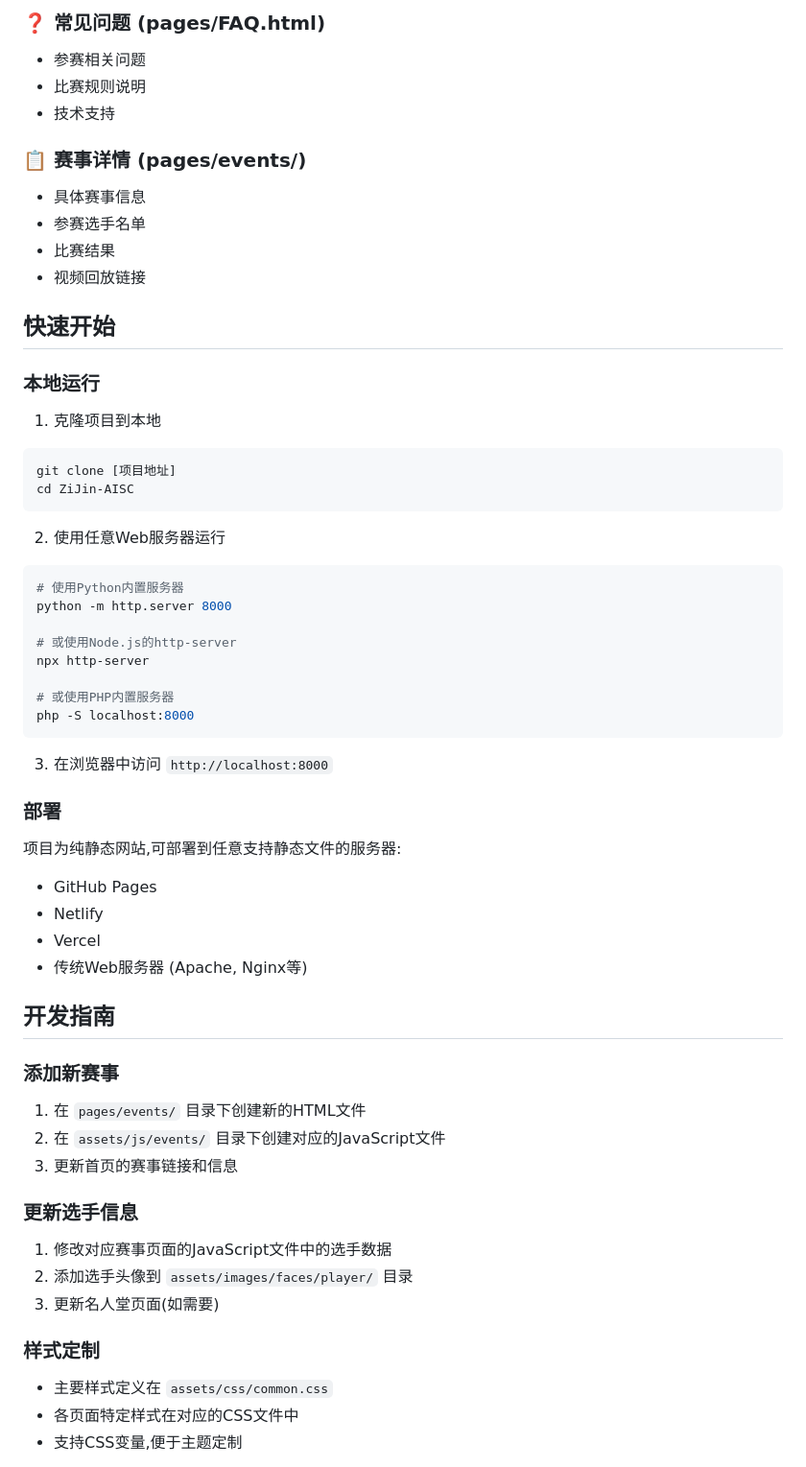
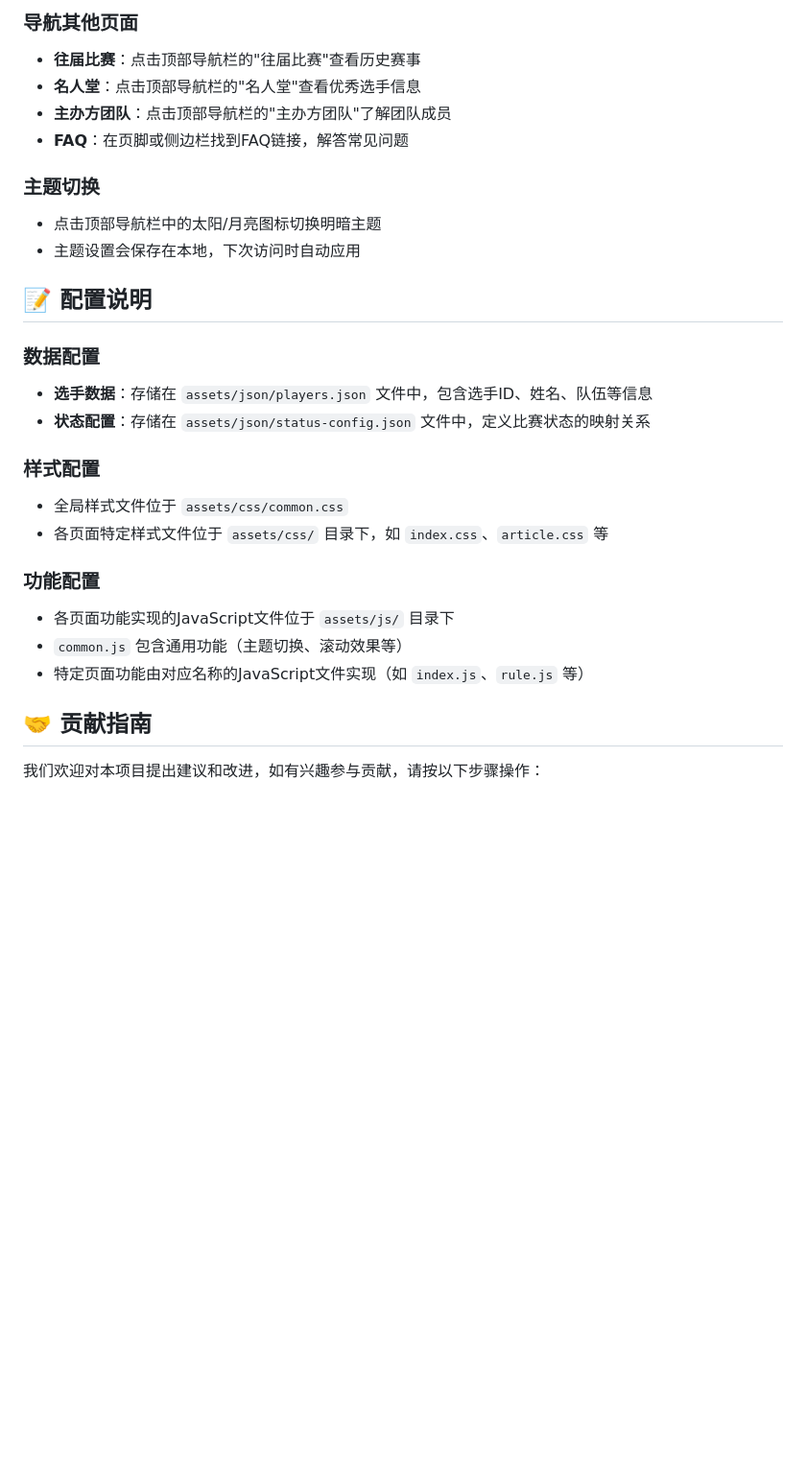
Before and after one commit to zbrocks/ZiJin-AISC, a Markdown page: README.md, the part around the change printed below. Shown: that part at 96% size. GitHub-like rendering; blank space fills up the shorter version.

````diff
--- a/README.md
+++ b/README.md
@@ -74,65 +54,30 @@ ZiJin-AISC/
 
-### ❓ 常见问题 (pages/FAQ.html)
-- 参赛相关问题
-- 比赛规则说明
-- 技术支持
+### 导航其他页面
+- **往届比赛**：点击顶部导航栏的"往届比赛"查看历史赛事
+- **名人堂**：点击顶部导航栏的"名人堂"查看优秀选手信息
+- **主办方团队**：点击顶部导航栏的"主办方团队"了解团队成员
+- **FAQ**：在页脚或侧边栏找到FAQ链接，解答常见问题
 
-### 📋 赛事详情 (pages/events/)
-- 具体赛事信息
-- 参赛选手名单
-- 比赛结果
-- 视频回放链接
+### 主题切换
+- 点击顶部导航栏中的太阳/月亮图标切换明暗主题
+- 主题设置会保存在本地，下次访问时自动应用
 
-## 快速开始
+## 📝 配置说明
 
-### 本地运行
+### 数据配置
+- **选手数据**：存储在 `assets/json/players.json` 文件中，包含选手ID、姓名、队伍等信息
+- **状态配置**：存储在 `assets/json/status-config.json` 文件中，定义比赛状态的映射关系
 
-1. 克隆项目到本地
-```bash
-git clone [项目地址]
-cd ZiJin-AISC
-```
+### 样式配置
+- 全局样式文件位于 `assets/css/common.css`
+- 各页面特定样式文件位于 `assets/css/` 目录下，如 `index.css`、`article.css` 等
 
-2. 使用任意Web服务器运行
-```bash
-# 使用Python内置服务器
-python -m http.server 8000
+### 功能配置
+- 各页面功能实现的JavaScript文件位于 `assets/js/` 目录下
+- `common.js` 包含通用功能（主题切换、滚动效果等）
+- 特定页面功能由对应名称的JavaScript文件实现（如 `index.js`、`rule.js` 等）
 
-# 或使用Node.js的http-server
-npx http-server
+## 🤝 贡献指南
 
-# 或使用PHP内置服务器
-php -S localhost:8000
-```
+我们欢迎对本项目提出建议和改进，如有兴趣参与贡献，请按以下步骤操作：
 
-3. 在浏览器中访问 `http://localhost:8000`
-
-### 部署
-
-项目为纯静态网站,可部署到任意支持静态文件的服务器:
-
-- GitHub Pages
-- Netlify
-- Vercel
-- 传统Web服务器 (Apache, Nginx等)
-
-## 开发指南
-
-### 添加新赛事
-
-1. 在 `pages/events/` 目录下创建新的HTML文件
-2. 在 `assets/js/events/` 目录下创建对应的JavaScript文件
-3. 更新首页的赛事链接和信息
-
-### 更新选手信息
-
-1. 修改对应赛事页面的JavaScript文件中的选手数据
-2. 添加选手头像到 `assets/images/faces/player/` 目录
-3. 更新名人堂页面(如需要)
-
-### 样式定制
-
-- 主要样式定义在 `assets/css/common.css`
-- 各页面特定样式在对应的CSS文件中
-- 支持CSS变量,便于主题定制
-
````
Also changed, not shown: other parts of README.md (+62 -98 lines).
